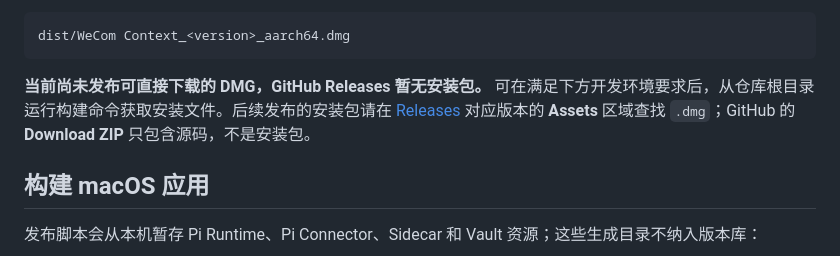
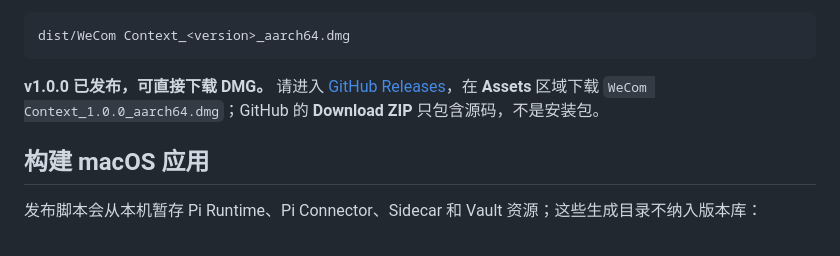
Before and after one commit to inshusheia/pi-wecom-context, a Markdown page: README.md, the part around the change. Drawn GitHub-style.

Commit message:
Link README to v1.0.0 DMG release

````diff
--- a/README.md
+++ b/README.md
@@ -188,7 +188,7 @@ dist/WeCom Context_1.0.0_aarch64.dmg
 dist/WeCom Context_<version>_aarch64.dmg
 ```
 
-**当前尚未发布可直接下载的 DMG，GitHub Releases 暂无安装包。** 可在满足下方开发环境要求后，从仓库根目录运行构建命令获取安装文件。后续发布的安装包请在 [Releases](https://github.com/inshusheia/pi-wecom-context/releases) 对应版本的 **Assets** 区域查找 `.dmg`；GitHub 的 **Download ZIP** 只包含源码，不是安装包。
+**v1.0.0 已发布，可直接下载 DMG。** 请进入 [GitHub Releases](https://github.com/inshusheia/pi-wecom-context/releases/tag/v1.0.0)，在 **Assets** 区域下载 `WeCom Context_1.0.0_aarch64.dmg`；GitHub 的 **Download ZIP** 只包含源码，不是安装包。
 
 ## 构建 macOS 应用
 
````
